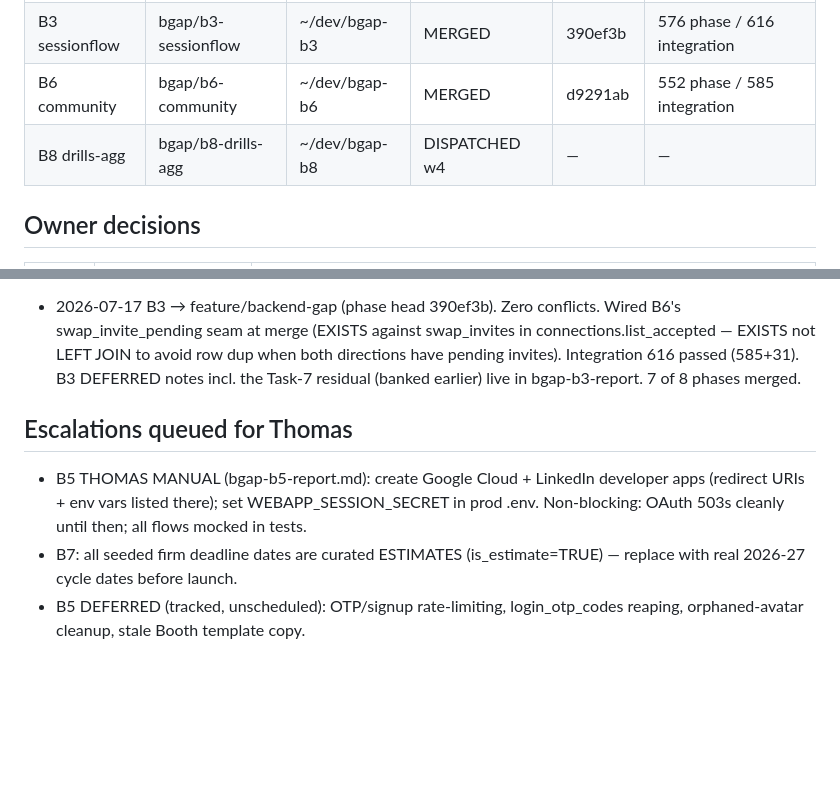
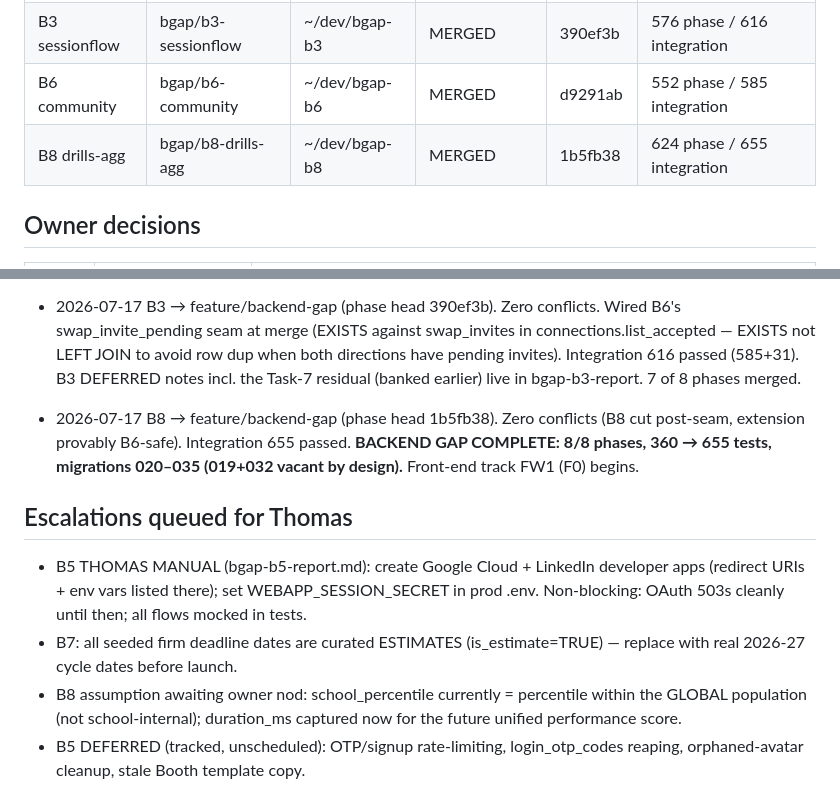
Before and after one commit to Baggs99/Case-Repo-App-Experience, a Markdown page: ORCHESTRATION.md, 2 parts joined by grey strips. GitHub-like rendering; blank space fills up the shorter version.

Commit message:
Backend gap complete: 8/8 phases merged, 655 green
Co-Authored-By: Claude Fable 5 <noreply@anthropic.com>

```diff
--- a/ORCHESTRATION.md
+++ b/ORCHESTRATION.md
@@ -15,7 +15,7 @@ Integration branch: feature/backend-gap · base worktree: /Users/thomaskgould/de
 | B7 timeline | bgap/b7-timeline | ~/dev/bgap-b7 | MERGED | c1df02c | 452 phase / 512 integration |
 | B3 sessionflow | bgap/b3-sessionflow | ~/dev/bgap-b3 | MERGED | 390ef3b | 576 phase / 616 integration |
 | B6 community | bgap/b6-community | ~/dev/bgap-b6 | MERGED | d9291ab | 552 phase / 585 integration |
-| B8 drills-agg | bgap/b8-drills-agg | ~/dev/bgap-b8 | DISPATCHED w4 | — | — |
+| B8 drills-agg | bgap/b8-drills-agg | ~/dev/bgap-b8 | MERGED | 1b5fb38 | 624 phase / 655 integration |
 
 ## Owner decisions
 
@@ -93,6 +93,11 @@ Thomas demo checkpoints: after FW2, FW5, FW7.
   616 passed (585+31). B3 DEFERRED notes incl. the Task-7 residual
   (banked earlier) live in bgap-b3-report. 7 of 8 phases merged.
 
+- 2026-07-17 B8 → feature/backend-gap (phase head 1b5fb38). Zero conflicts
+  (B8 cut post-seam, extension provably B6-safe). Integration 655 passed.
+  **BACKEND GAP COMPLETE: 8/8 phases, 360 → 655 tests, migrations
+  020–035 (019+032 vacant by design).** Front-end track FW1 (F0) begins.
+
 ## Escalations queued for Thomas
 
 - B5 THOMAS MANUAL (bgap-b5-report.md): create Google Cloud + LinkedIn
@@ -101,6 +106,9 @@ Thomas demo checkpoints: after FW2, FW5, FW7.
   until then; all flows mocked in tests.
 - B7: all seeded firm deadline dates are curated ESTIMATES
   (is_estimate=TRUE) — replace with real 2026-27 cycle dates before launch.
+- B8 assumption awaiting owner nod: school_percentile currently =
+  percentile within the GLOBAL population (not school-internal);
+  duration_ms captured now for the future unified performance score.
 - B5 DEFERRED (tracked, unscheduled): OTP/signup rate-limiting,
   login_otp_codes reaping, orphaned-avatar cleanup, stale Booth template copy.
 
```
